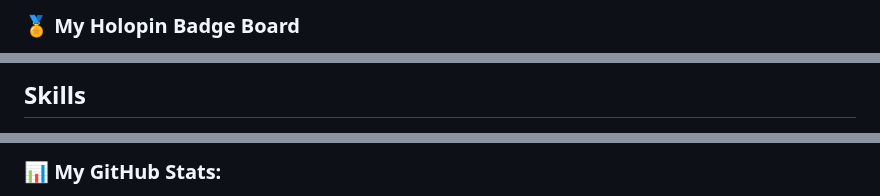
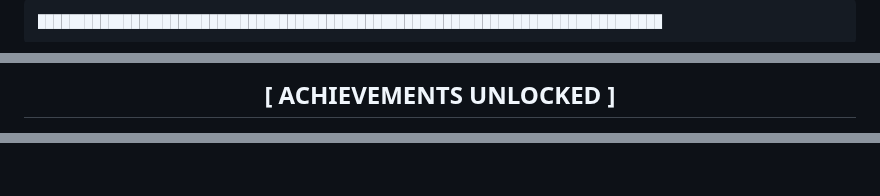
Before and after one commit to AmjustGettingStarted/AmjustGettingStarted, a Markdown page: README.md, 3 parts joined by grey strips. GitHub-like rendering; blank space fills up the shorter version.

````diff
--- a/README.md
+++ b/README.md
@@ -17,3 +201,5 @@
 
-### 🏅 My Holopin Badge Board
+```
+████████████████████████████████████████████████████████████████████████████████
+```
 
@@ -23,3 +209,3 @@
 
-## Skills
+## **[ ACHIEVEMENTS UNLOCKED ]**
 
@@ -97,3 +237,3 @@
 
-### 📊 My GitHub Stats:
+</div>
 
````
Also changed, not shown: other parts of README.md (+293 -88 lines).
